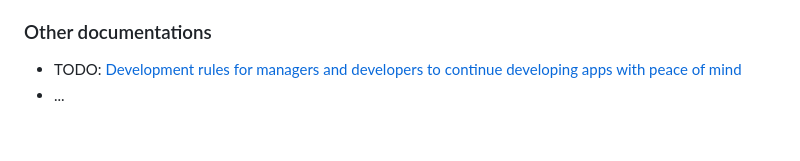
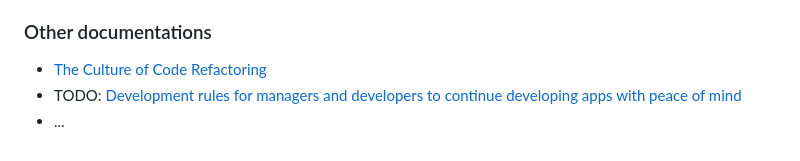
Before and after one commit to ochairo/vanillante, a Markdown page: README.md, the part around the change. Drawn GitHub-style.

```diff
--- a/README.md
+++ b/README.md
@@ -104,5 +104,6 @@ _(Note: [vscode](https://github.com/microsoft/vscode) and [fnm](https://github.c
 
 ### Other documentations
 
+- [The Culture of Code Refactoring](https://ochairo.hashnode.dev/the-culture-of-code-refactoring)
 - TODO: [Development rules for managers and developers to continue developing apps with peace of mind](https://github.com/ochairo/vanillatte-clean/tree/development?tab=readme-ov-file#vanillatte-clean)
 - ...
```
